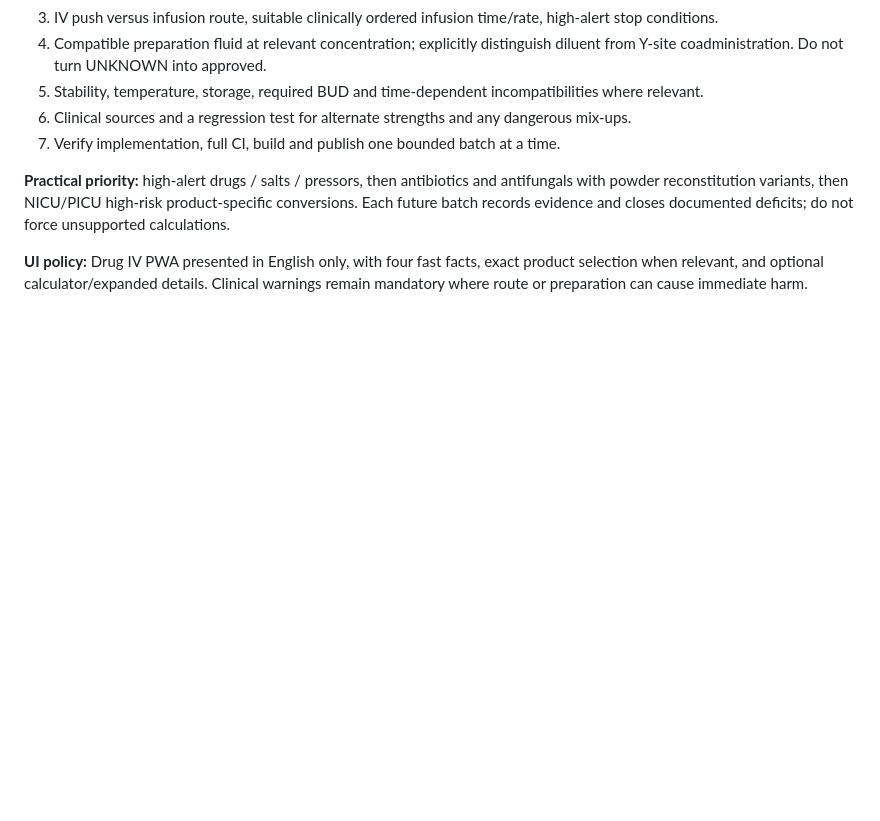
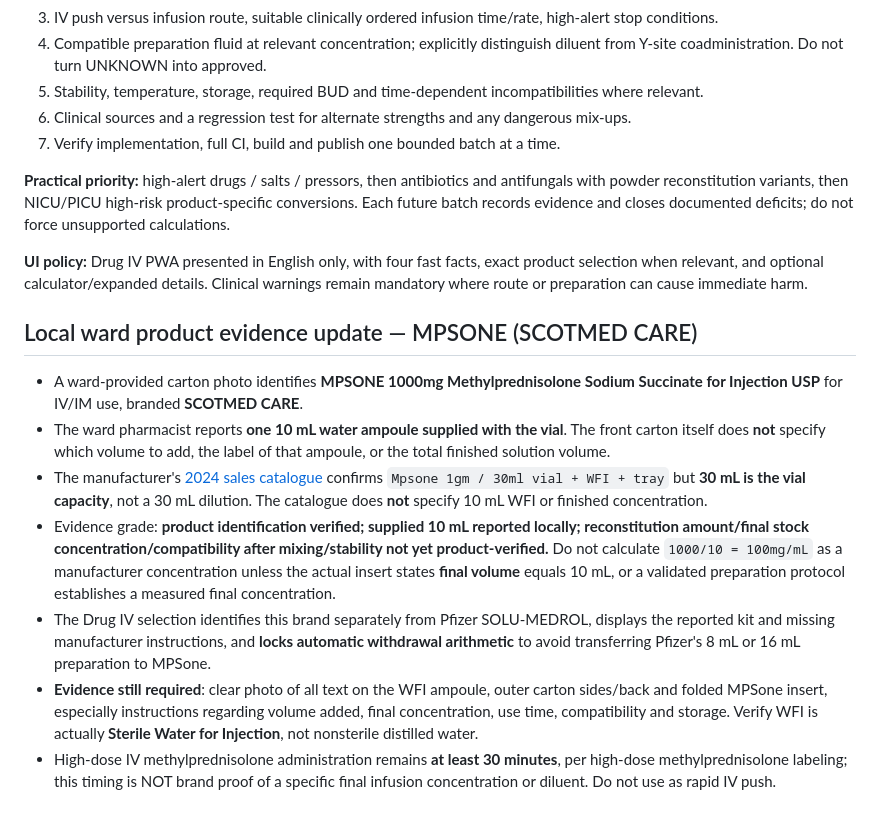
Before and after one commit to mustafagfx97-arch/Drug-edu, a Markdown page: docs/iv-clinical-reaudit-status-2026-10-20.md, the part around the change. Rendered like a GitHub page; blank space fills up the shorter version.

Commit message:
Track real local SCOTMED MPSONE 1g with 10mL supplied water as pending manufacturer reconstitution evidence

```diff
--- a/docs/iv-clinical-reaudit-status-2026-10-20.md
+++ b/docs/iv-clinical-reaudit-status-2026-10-20.md
@@ -60,3 +60,14 @@ Additional examples flagged by automated screening for manufacturer/formulation
 **Practical priority:** high-alert drugs / salts / pressors, then antibiotics and antifungals with powder reconstitution variants, then NICU/PICU high-risk product-specific conversions. Each future batch records evidence and closes documented deficits; do not force unsupported calculations.
 
 **UI policy:** Drug IV PWA presented in English only, with four fast facts, exact product selection when relevant, and optional calculator/expanded details. Clinical warnings remain mandatory where route or preparation can cause immediate harm.
+
+
+## Local ward product evidence update — MPSONE (SCOTMED CARE)
+
+- A ward-provided carton photo identifies **MPSONE 1000mg Methylprednisolone Sodium Succinate for Injection USP** for IV/IM use, branded **SCOTMED CARE**.
+- The ward pharmacist reports **one 10 mL water ampoule supplied with the vial**. The front carton itself does **not** specify which volume to add, the label of that ampoule, or the total finished solution volume.
+- The manufacturer's [2024 sales catalogue](https://www.scotmedcare.com/wp-content/uploads/2024/02/Scotmed-Care-Pvt-Ltd-PCD.pdf) confirms `Mpsone 1gm / 30ml vial + WFI + tray` but **30 mL is the vial capacity**, not a 30 mL dilution. The catalogue does **not** specify 10 mL WFI or finished concentration.
+- Evidence grade: **product identification verified; supplied 10 mL reported locally; reconstitution amount/final stock concentration/compatibility after mixing/stability not yet product-verified.** Do not calculate `1000/10 = 100mg/mL` as a manufacturer concentration unless the actual insert states **final volume** equals 10 mL, or a validated preparation protocol establishes a measured final concentration.
+- The Drug IV selection identifies this brand separately from Pfizer SOLU-MEDROL, displays the reported kit and missing manufacturer instructions, and **locks automatic withdrawal arithmetic** to avoid transferring Pfizer's 8 mL or 16 mL preparation to MPSone.
+- **Evidence still required**: clear photo of all text on the WFI ampoule, outer carton sides/back and folded MPSone insert, especially instructions regarding volume added, final concentration, use time, compatibility and storage. Verify WFI is actually **Sterile Water for Injection**, not nonsterile distilled water.
+- High-dose IV methylprednisolone administration remains **at least 30 minutes**, per high-dose methylprednisolone labeling; this timing is NOT brand proof of a specific final infusion concentration or diluent. Do not use as rapid IV push.
```
